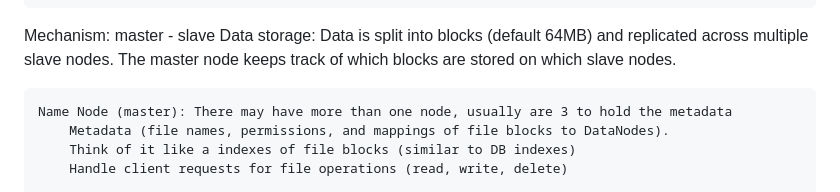
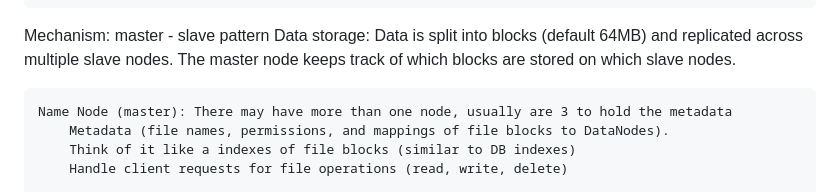
Before and after one commit to kp8997/comprehensive-system, a Markdown page: 04 System Design/01 System/_05_cdn.md, the part around the change. GitHub-like rendering.

Commit message:
add small note for hdfs

```diff
--- a/04 System Design/01 System/_05_cdn.md
+++ b/04 System Design/01 System/_05_cdn.md
@@ -36,7 +36,7 @@ Traditional:
     Network bandwidth becomes the primary bottleneck. Transferring petabytes of data over cables causes massive latency and network congestion.
     => Hadoop inverted this pattern. Instead of moving data to the code, Hadoop moves the code (MapReduce job) to the node where the data already lives.
 
-Mechanism: master - slave
+Mechanism: master - slave pattern
     Data storage: Data is split into blocks (default 64MB) and replicated across multiple slave nodes. The master node keeps track of which blocks are stored on which slave nodes.
 
     Name Node (master): There may have more than one node, usually are 3 to hold the metadata
```
